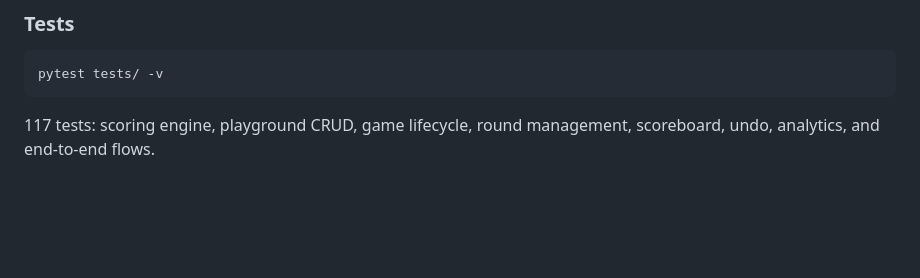
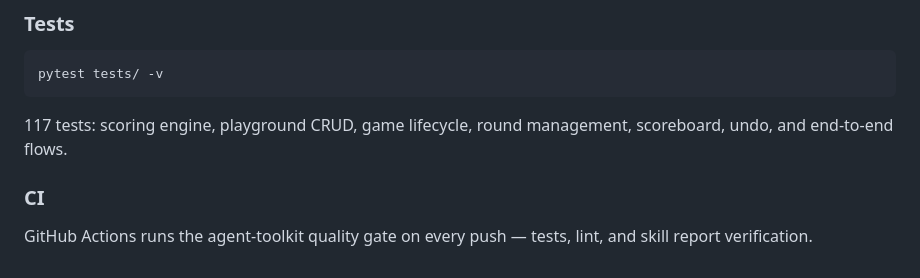
Before and after one commit to jvalin17/scokeep, a Markdown page: README.md, the part around one of its changes. GitHub-like rendering; blank space fills up the shorter version.

````diff
--- a/README.md
+++ b/README.md
@@ -99,4 +128,8 @@ Open http://localhost:8050
 pytest tests/ -v
 ```
 
-117 tests: scoring engine, playground CRUD, game lifecycle, round management, scoreboard, undo, analytics, and end-to-end flows.
+117 tests: scoring engine, playground CRUD, game lifecycle, round management, scoreboard, undo, and end-to-end flows.
+
+### CI
+
+GitHub Actions runs the agent-toolkit quality gate on every push — tests, lint, and skill report verification.
````
Also changed, not shown: other parts of README.md (+58 -29 lines).
